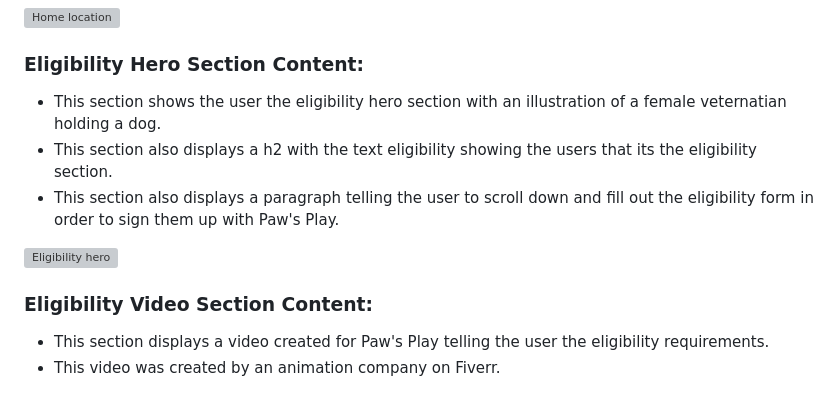
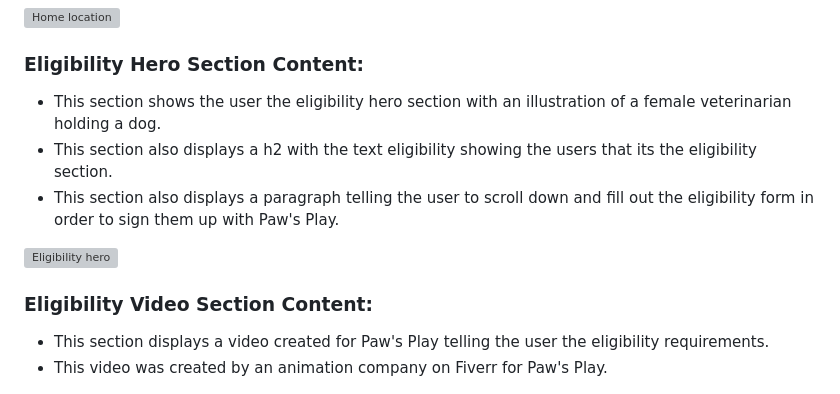
Before and after one commit to ilyasolgun11/paws-play-pp1, a Markdown page: README.md, the part around the change printed below. GitHub-like rendering; grey boxes are pictures that could not be loaded.

```diff
--- a/README.md
+++ b/README.md
@@ -194,7 +194,7 @@ The footer element is at the very bottom of every page, it includes the followin
 
 ### Eligibility Hero Section Content: <a name="eligibility-hero"></a>
 
-- This section shows the user the eligibility hero section with an illustration of a female veternatian holding a dog.
+- This section shows the user the eligibility hero section with an illustration of a female veterinarian holding a dog.
 - This section also displays a h2 with the text eligibility showing the users that its the eligibility section.
 - This section also displays a paragraph telling the user to scroll down and fill out the eligibility form in order to sign them up with Paw's Play.
 
@@ -203,6 +203,6 @@ The footer element is at the very bottom of every page, it includes the followin
 ### Eligibility Video Section Content: <a name="eligibility-video"></a>
 
 - This section displays a video created for Paw's Play telling the user the eligibility requirements.
-- This video was created by an animation company on Fiverr.
+- This video was created by an animation company on Fiverr for Paw's Play.
 
 ![Eligibility video](assets/images/readme/eligibility-video.png)
```
Also changed, not shown: other parts of README.md (+12 -4 lines), assets/images/readme/eligibility-form.png (added).
